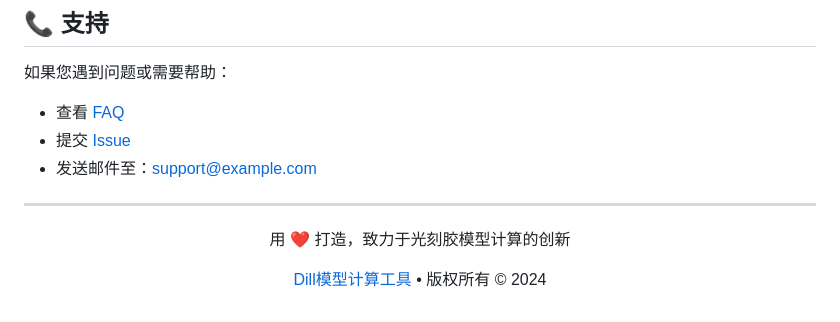
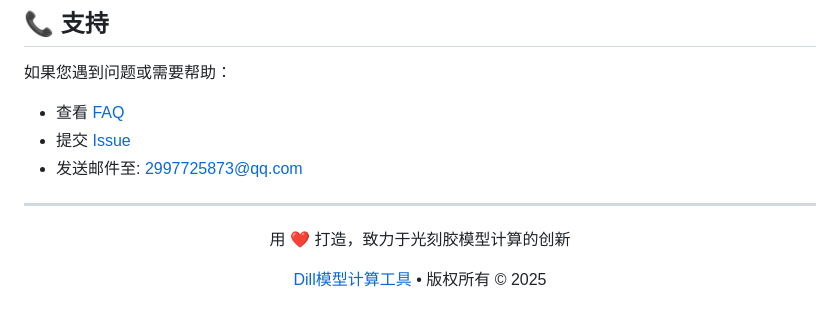
Before and after one commit to AlexLIAOPOLY/Dill, a Markdown page: README.md, the part around the change. Drawn GitHub-style.

```diff
--- a/README.md
+++ b/README.md
@@ -604,7 +604,7 @@ docker run -p 8080:8080 dill-model
 
 - 查看 [FAQ](docs/FAQ.md)
 - 提交 [Issue](https://github.com/yourusername/dill-model/issues)
-- 发送邮件至：support@example.com
+- 发送邮件至: 2997725873@qq.com
 
 ---
 
@@ -612,6 +612,6 @@ docker run -p 8080:8080 dill-model
   <p>用 ❤️ 打造，致力于光刻胶模型计算的创新</p>
   <p>
     <a href="https://github.com/yourusername/dill-model">Dill模型计算工具</a> •
-    版权所有 © 2024
+    版权所有 © 2025
   </p>
 </div>
```
